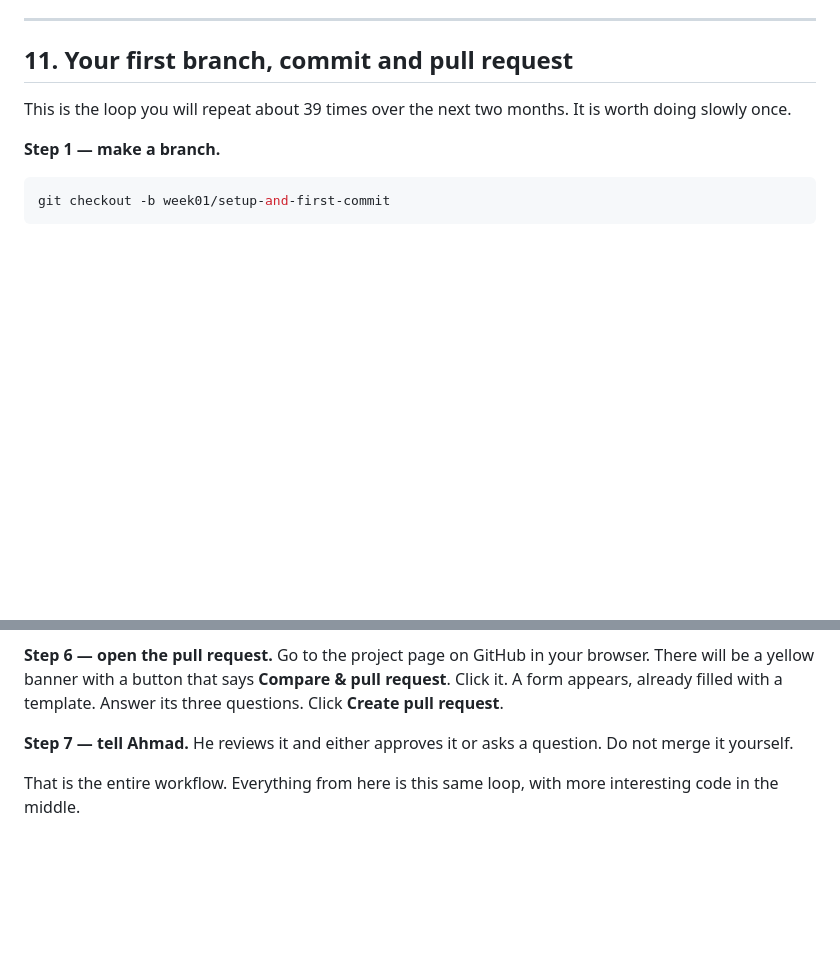
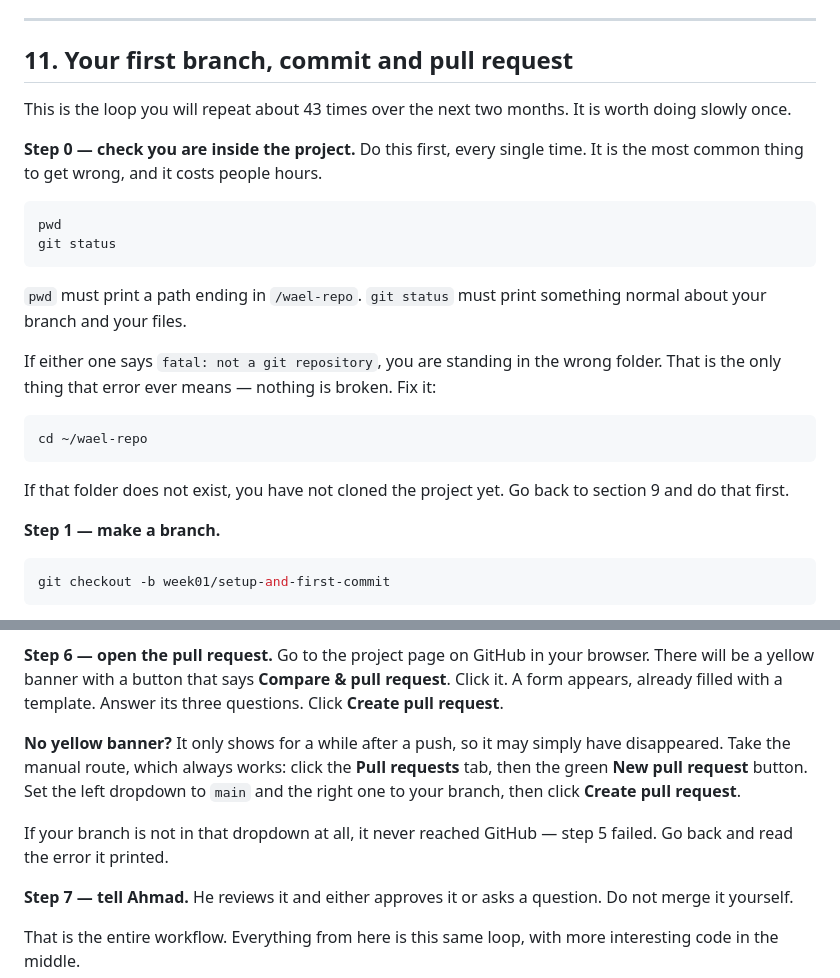
Before and after one commit to ahmadalhaish-tickit/wael-repo, a Markdown page: docs/SETUP.md, 2 parts joined by grey strips. GitHub-like rendering; blank space fills up the shorter version.

Commit message:
add wrong-folder check and manual pull request route to setup guide

````diff
--- a/docs/SETUP.md
+++ b/docs/SETUP.md
@@ -206,8 +206,29 @@ yet.
 
 ## 11. Your first branch, commit and pull request
 
-This is the loop you will repeat about 39 times over the next two months. It is
+This is the loop you will repeat about 43 times over the next two months. It is
 worth doing slowly once.
+
+**Step 0 — check you are inside the project.** Do this first, every single time. It
+is the most common thing to get wrong, and it costs people hours.
+
+```bash
+pwd
+git status
+```
+
+`pwd` must print a path ending in `/wael-repo`. `git status` must print something
+normal about your branch and your files.
+
+If either one says `fatal: not a git repository`, you are standing in the wrong
+folder. That is the only thing that error ever means — nothing is broken. Fix it:
+
+```bash
+cd ~/wael-repo
+```
+
+If that folder does not exist, you have not cloned the project yet. Go back to
+section 9 and do that first.
 
 **Step 1 — make a branch.**
 
@@ -257,6 +278,15 @@ This is where it asks for your username and your token. See section 9.
 browser. There will be a yellow banner with a button that says
 **Compare & pull request**. Click it. A form appears, already filled with a
 template. Answer its three questions. Click **Create pull request**.
+
+**No yellow banner?** It only shows for a while after a push, so it may simply have
+disappeared. Take the manual route, which always works: click the
+**Pull requests** tab, then the green **New pull request** button. Set the left
+dropdown to `main` and the right one to your branch, then click
+**Create pull request**.
+
+If your branch is not in that dropdown at all, it never reached GitHub — step 5
+failed. Go back and read the error it printed.
 
 **Step 7 — tell Ahmad.** He reviews it and either approves it or asks a question.
 Do not merge it yourself.
````
